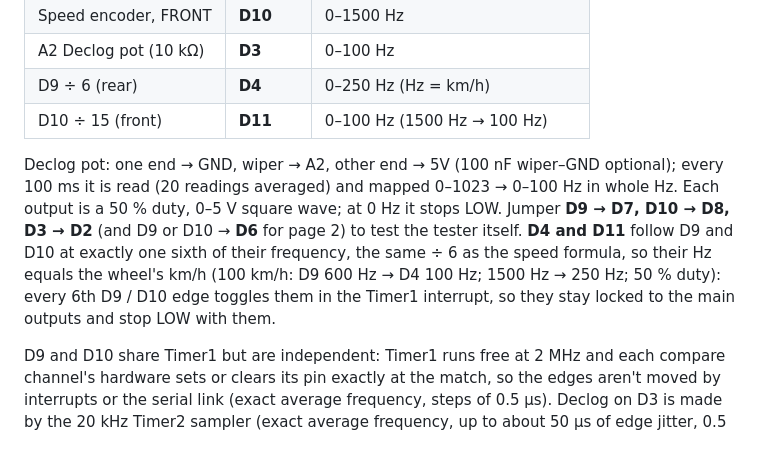
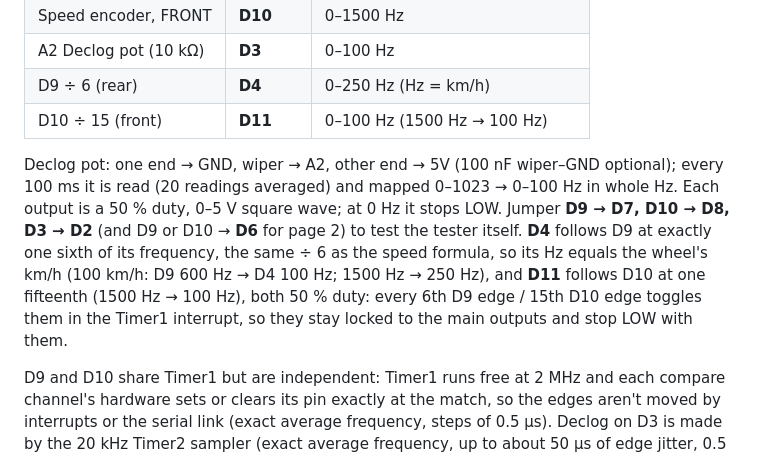
Before and after one commit to johustle-repo/bunoan_dagupan_testbench, a Markdown page: arduino-nano/NanoAbsTester/README.md, the part around the change. GitHub-like rendering.

Commit message:
NanoAbsTester README: D11 follows D10 at one fifteenth
D4 divides D9 by 6 (Hz = km/h), but D11 divides D10 by 15
(1500 Hz -> 100 Hz); the README said both were /6.

Co-Authored-By: Claude Opus 5.5 <noreply@anthropic.com>

```diff
--- a/arduino-nano/NanoAbsTester/README.md
+++ b/arduino-nano/NanoAbsTester/README.md
@@ -31,7 +31,7 @@ D2, D6, D7 and D8 are sampled by Timer2 (compare A) at 20 kHz (every 100 ms the
 | D9 ÷ 6 (rear) | **D4** | 0–250 Hz (Hz = km/h) |
 | D10 ÷ 15 (front) | **D11** | 0–100 Hz (1500 Hz → 100 Hz) |
 
-Declog pot: one end → GND, wiper → A2, other end → 5V (100 nF wiper–GND optional); every 100 ms it is read (20 readings averaged) and mapped 0–1023 → 0–100 Hz in whole Hz. Each output is a 50 % duty, 0–5 V square wave; at 0 Hz it stops LOW. Jumper **D9 → D7, D10 → D8, D3 → D2** (and D9 or D10 → **D6** for page 2) to test the tester itself. **D4 and D11** follow D9 and D10 at exactly one sixth of their frequency, the same ÷ 6 as the speed formula, so their Hz equals the wheel's km/h (100 km/h: D9 600 Hz → D4 100 Hz; 1500 Hz → 250 Hz; 50 % duty): every 6th D9 / D10 edge toggles them in the Timer1 interrupt, so they stay locked to the main outputs and stop LOW with them.
+Declog pot: one end → GND, wiper → A2, other end → 5V (100 nF wiper–GND optional); every 100 ms it is read (20 readings averaged) and mapped 0–1023 → 0–100 Hz in whole Hz. Each output is a 50 % duty, 0–5 V square wave; at 0 Hz it stops LOW. Jumper **D9 → D7, D10 → D8, D3 → D2** (and D9 or D10 → **D6** for page 2) to test the tester itself. **D4** follows D9 at exactly one sixth of its frequency, the same ÷ 6 as the speed formula, so its Hz equals the wheel's km/h (100 km/h: D9 600 Hz → D4 100 Hz; 1500 Hz → 250 Hz), and **D11** follows D10 at one fifteenth (1500 Hz → 100 Hz), both 50 % duty: every 6th D9 edge / 15th D10 edge toggles them in the Timer1 interrupt, so they stay locked to the main outputs and stop LOW with them.
 
 D9 and D10 share Timer1 but are independent: Timer1 runs free at 2 MHz and each compare channel's hardware sets or clears its pin exactly at the match, so the edges aren't moved by interrupts or the serial link (exact average frequency, steps of 0.5 µs). Declog on D3 is made by the 20 kHz Timer2 sampler (exact average frequency, up to about 50 µs of edge jitter, 0.5 % at 100 Hz).
 
```
